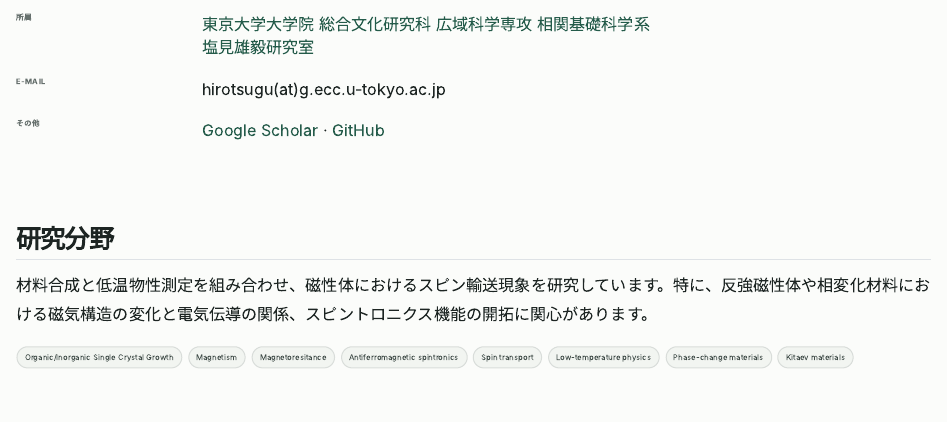
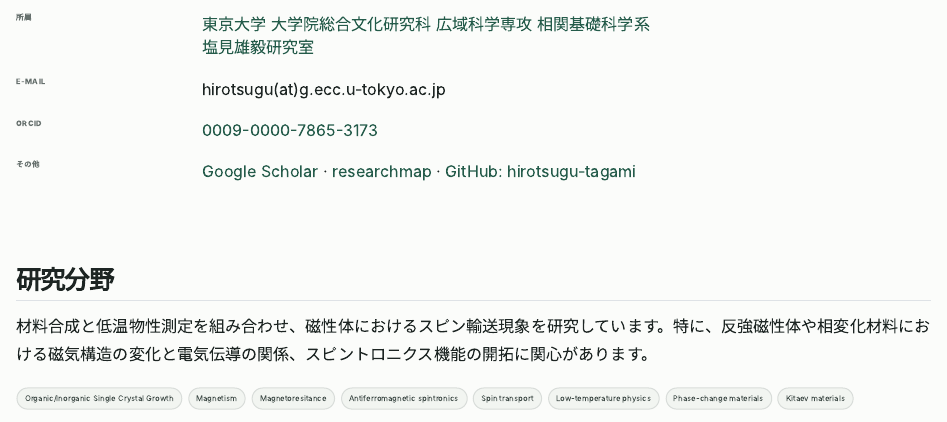
Before and after one commit to hirotsugu-tagami/hirotsugu-tagami.github.io, a Quarto document (homepage/index.qmd): the page in a window 1100 px wide, from 110 px down. Rendered offline with R 4.5, knitr and Pandoc in place of Quarto, with nearby package versions.

Commit message:
update: refine profile section with clearer affiliations and add ORCID

```diff
--- a/homepage/index.qmd
+++ b/homepage/index.qmd
@@ -12,14 +12,17 @@ nocite: "@*"
 ::: {#profile .profile}
 
 所属
-: [東京大学大学院 総合文化研究科](https://www.c.u-tokyo.ac.jp/) [広域科学専攻 相関基礎科学系](https://dbs.c.u-tokyo.ac.jp/)
+: [東京大学 大学院総合文化研究科](https://www.c.u-tokyo.ac.jp/) [広域科学専攻 相関基礎科学系](https://dbs.c.u-tokyo.ac.jp/)
   [塩見雄毅研究室](https://yukishiomi.com/)
 
 E-mail
 : hirotsugu(at)g.ecc.u-tokyo.ac.jp
 
+ORCID
+: [0009-0000-7865-3173](https://orcid.org/0009-0000-7865-3173)
+
 その他
-: [Google Scholar](https://scholar.google.com/citations?user=hirotsugu-tagami) · [GitHub](https://github.com/hirotsugu-tagami)
+: [Google Scholar](https://scholar.google.com/citations?user=hirotsugu-tagami) · [researchmap](https://researchmap.jp/hirotsugu-tagami) · [GitHub: hirotsugu-tagami](https://github.com/hirotsugu-tagami)
 
 :::
 
```
